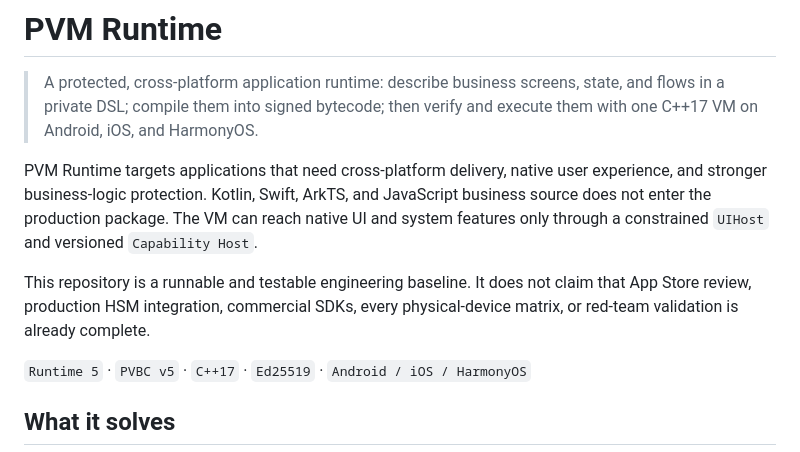
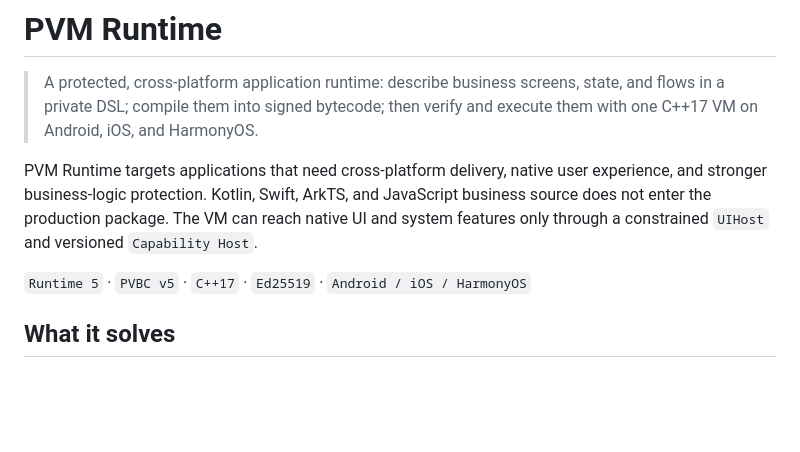
Before and after one commit to kairowan/PVM-Runtime, a Markdown page: README.md, the part around the change. Drawn GitHub-style; blank space fills up the shorter version.

Commit message:
docs: simplify readme introduction

```diff
--- a/README.md
+++ b/README.md
@@ -13,10 +13,6 @@ experience, and stronger business-logic protection. Kotlin, Swift, ArkTS, and
 JavaScript business source does not enter the production package. The VM can
 reach native UI and system features only through a constrained `UIHost` and
 versioned `Capability Host`.
-
-This repository is a runnable and testable engineering baseline. It does not
-claim that App Store review, production HSM integration, commercial SDKs, every
-physical-device matrix, or red-team validation is already complete.
 
 `Runtime 5` · `PVBC v5` · `C++17` · `Ed25519` ·
 `Android / iOS / HarmonyOS`
```
Also changed, not shown: README.zh-CN.md (+0 -2 lines).
